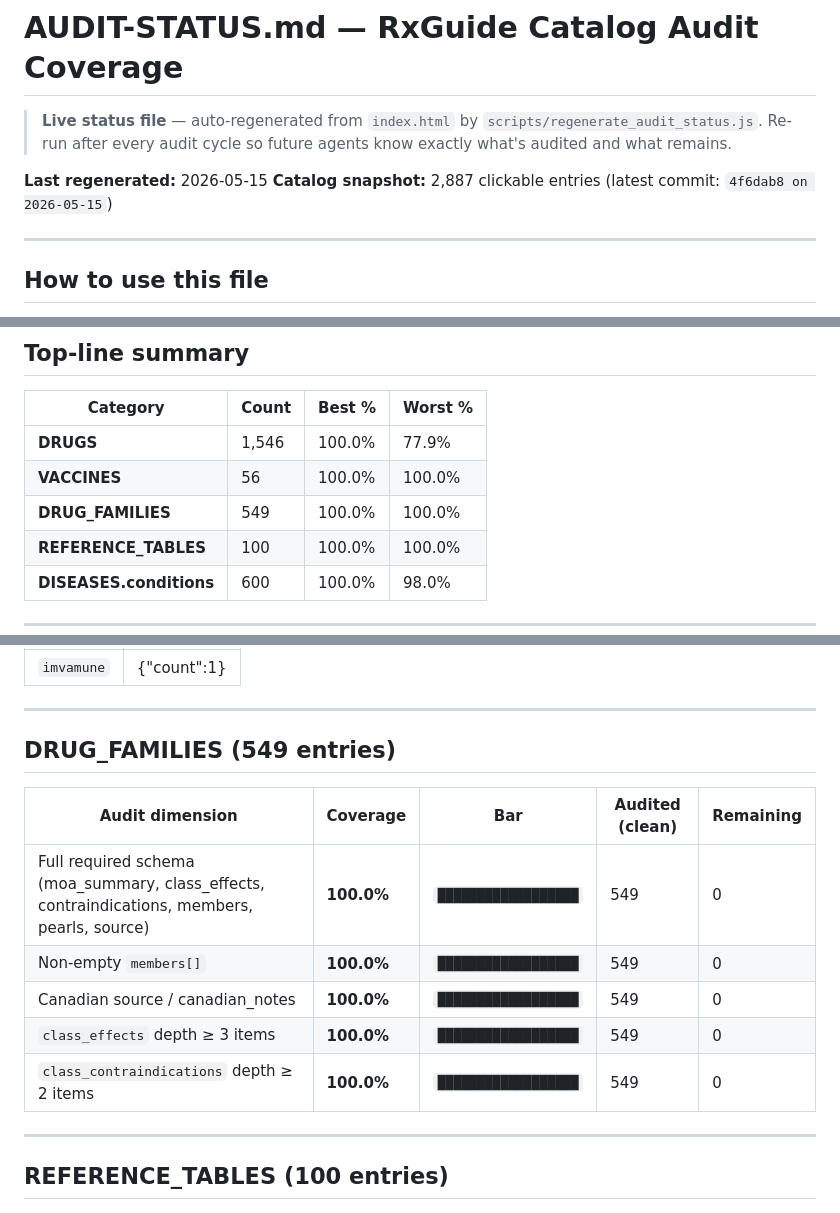
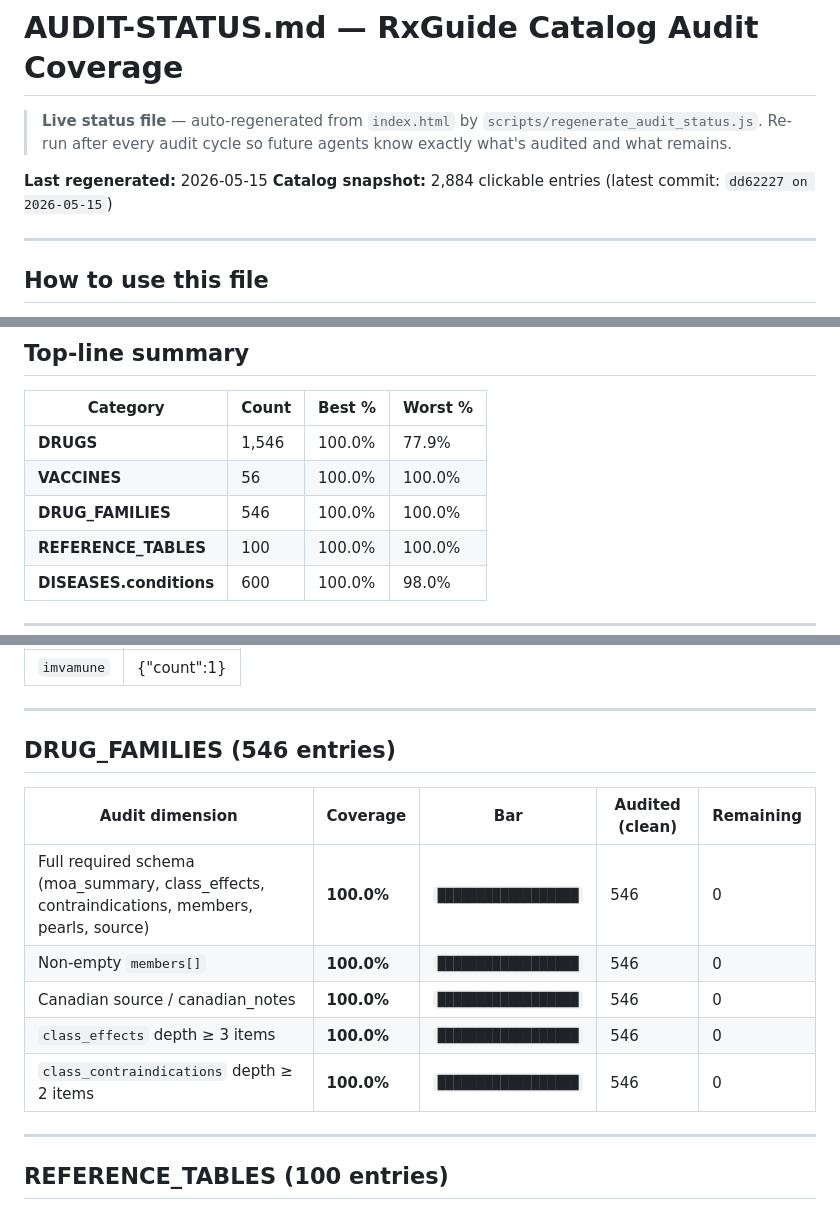
Before and after one commit to ShadyTakla/rxguide, a Markdown page: AUDIT-STATUS.md, 3 parts joined by grey strips. GitHub-like rendering.

Commit message:
DF batch 12: post-batch-6 fallout cleanup + 3 more alias consolidations (5 fixes)
Consolidations (members + pearls merged, FAMILY_MAP redirected, 11 DISEASES
treatment chips propagated):
- Nitrates ← Organic Nitrates (same scope; "organic nitrates" is the chemistry
  term, "nitrates" is the clinical term)
- Anti-Amyloid mAbs ← Novel Disease-Modifying Therapy (identical members
  lecanemab/donanemab/aducanumab; was a vague umbrella alias)
- Mast Cell Stabilizers ← Ophthalmic Mast Cell Stabilizers (sub-class
  absorbed; canonical now covers ophthalmic + nasal + inhaled forms)

Dangling-reference repairs (introduced by batch 6 consolidation):
- Non-DHP CCBs P0 pearl was "Same content as Non-DHP Calcium Channel
  Blockers family" — that family was deleted in batch 6; removed dangling
  pearl
- Mucosal Protectants P0 cross-ref to "Barrier Protectants family" was
  misleading — different scope (GI mucosa vs. skin); removed cross-ref

Total DRUG_FAMILIES: 549 → 546. FAMILY_MAP integrity: 0 dangling refs.

https://claude.ai/code/session_011hufMsKgZTrhgSziUdVtAG

```diff
--- a/AUDIT-STATUS.md
+++ b/AUDIT-STATUS.md
@@ -4,7 +4,7 @@
 > Re-run after every audit cycle so future agents know exactly what's audited and what remains.
 
 **Last regenerated:** 2026-05-15
-**Catalog snapshot:** 2,887 clickable entries (latest commit: `4f6dab8 on 2026-05-15`)
+**Catalog snapshot:** 2,884 clickable entries (latest commit: `dd62227 on 2026-05-15`)
 
 ---
 
@@ -23,7 +23,7 @@
 |---|---|---|---|
 | **DRUGS** | 1,546 | 100.0% | 77.9% |
 | **VACCINES** | 56 | 100.0% | 100.0% |
-| **DRUG_FAMILIES** | 549 | 100.0% | 100.0% |
+| **DRUG_FAMILIES** | 546 | 100.0% | 100.0% |
 | **REFERENCE_TABLES** | 100 | 100.0% | 100.0% |
 | **DISEASES.conditions** | 600 | 100.0% | 98.0% |
 
@@ -207,15 +207,15 @@ mannitol_inhaled
 
 ---
 
-## DRUG_FAMILIES (549 entries)
+## DRUG_FAMILIES (546 entries)
 
 | Audit dimension | Coverage | Bar | Audited (clean) | Remaining |
 |---|---|---|---|---|
-| Full required schema (moa_summary, class_effects, contraindications, members, pearls, source) | **100.0%** | `██████████████████` | 549 | 0 |
-| Non-empty `members[]` | **100.0%** | `██████████████████` | 549 | 0 |
-| Canadian source / canadian_notes | **100.0%** | `██████████████████` | 549 | 0 |
-| `class_effects` depth ≥ 3 items | **100.0%** | `██████████████████` | 549 | 0 |
-| `class_contraindications` depth ≥ 2 items | **100.0%** | `██████████████████` | 549 | 0 |
+| Full required schema (moa_summary, class_effects, contraindications, members, pearls, source) | **100.0%** | `██████████████████` | 546 | 0 |
+| Non-empty `members[]` | **100.0%** | `██████████████████` | 546 | 0 |
+| Canadian source / canadian_notes | **100.0%** | `██████████████████` | 546 | 0 |
+| `class_effects` depth ≥ 3 items | **100.0%** | `██████████████████` | 546 | 0 |
+| `class_contraindications` depth ≥ 2 items | **100.0%** | `██████████████████` | 546 | 0 |
 
 ---
 
```
